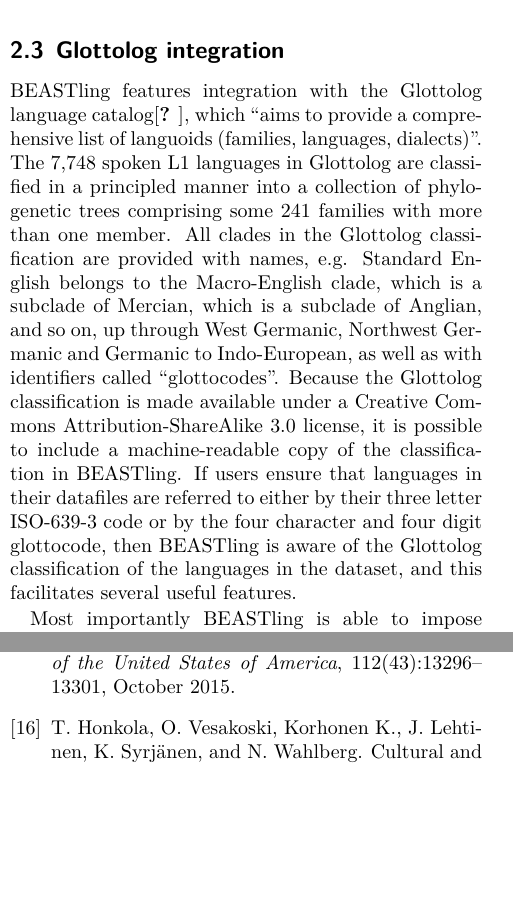
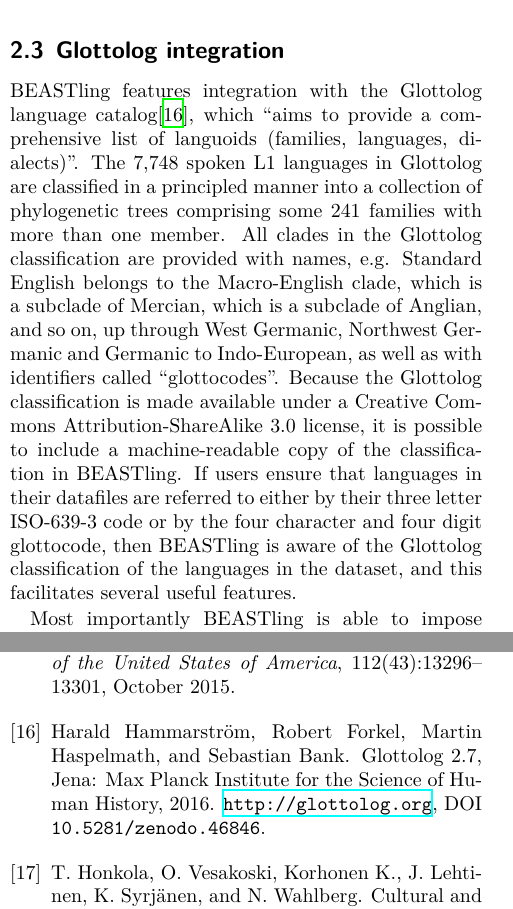
Before and after one commit to glottobank/BEASTling_paper, a LaTeX document (beastling.tex, which reads bibliography.bib): two parts of the columns of pages 4 and 7 of 8, joined at a grey line, cut so that both start at the same text, the shorter picture padded with empty space. Compiled offline with XeLaTeX.

Commit message:
Fix Glottolog citation and add DOI.

```diff
--- a/beastling.tex
+++ b/beastling.tex
@@ -87,7 +87,7 @@
 
 \subsection{Glottolog integration}
 
-BEASTling features integration with the Glottolog language catalog\cite{Hammarstroem2015}, which ``aims to provide a comprehensive list of languoids (families, languages, dialects)''.  The 7,748 spoken L1 languages in Glottolog are classified in a principled manner into a collection of phylogenetic trees comprising some 241 families with more than one member.  All clades in the Glottolog classification are provided with names, e.g. Standard English belongs to the Macro-English clade, which is a subclade of Mercian, which is a subclade of Anglian, and so on, up through West Germanic, Northwest Germanic and Germanic to Indo-European, as well as with identifiers called ``glottocodes''.  Because the Glottolog classification is made available under a Creative Commons Attribution-ShareAlike 3.0 license, it is possible to include a machine-readable copy of the classification in BEASTling.  If users ensure that languages in their datafiles are referred to either by their three letter ISO-639-3 code or by the four character and four digit glottocode, then BEASTling is aware of the Glottolog classification of the languages in the dataset, and this facilitates several useful features.
+BEASTling features integration with the Glottolog language catalog\cite{Hammarstroem2016}, which ``aims to provide a comprehensive list of languoids (families, languages, dialects)''.  The 7,748 spoken L1 languages in Glottolog are classified in a principled manner into a collection of phylogenetic trees comprising some 241 families with more than one member.  All clades in the Glottolog classification are provided with names, e.g. Standard English belongs to the Macro-English clade, which is a subclade of Mercian, which is a subclade of Anglian, and so on, up through West Germanic, Northwest Germanic and Germanic to Indo-European, as well as with identifiers called ``glottocodes''.  Because the Glottolog classification is made available under a Creative Commons Attribution-ShareAlike 3.0 license, it is possible to include a machine-readable copy of the classification in BEASTling.  If users ensure that languages in their datafiles are referred to either by their three letter ISO-639-3 code or by the four character and four digit glottocode, then BEASTling is aware of the Glottolog classification of the languages in the dataset, and this facilitates several useful features.
 
 Most importantly BEASTling is able to impose monophyly constraints on its analyses which enforce consistency with the Glottolog classification.  This means that, for example, in a BEASTling analysis involving the Indo-European languages, trees in which the Germanic, Romance, Slavic languages etc. are not appropriately organised into distinct clades will be assigned a prior probability of zero.  This ensures that whatever posterior results are produced are guaranteed to be consistent with a widely recognised and respected pre-existing expert classification.
 
--- a/bibliography.bib
+++ b/bibliography.bib
@@ -208,7 +208,7 @@
 @Electronic{Hammarstroem2016,
   Title                    = {Glottolog 2.7, {J}ena: {M}ax {P}lanck {I}nstitute for the {S}cience of {H}uman {H}istory},
   Author                   = {Hammarström, Harald and Forkel, Robert and Haspelmath, Martin and Bank, Sebastian},
-  Note                     = {\url{http://glottolog.org}},
+  Note                     = {\url{http://glottolog.org}, DOI \texttt{10.5281/zenodo.46846}},
   Year                     = {2016},
 
   Owner                    = {luke},
```
